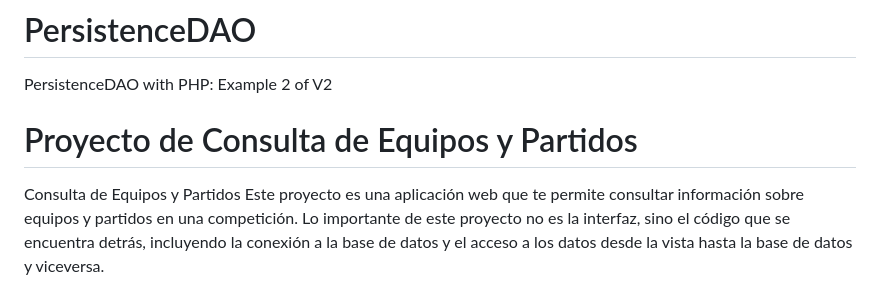
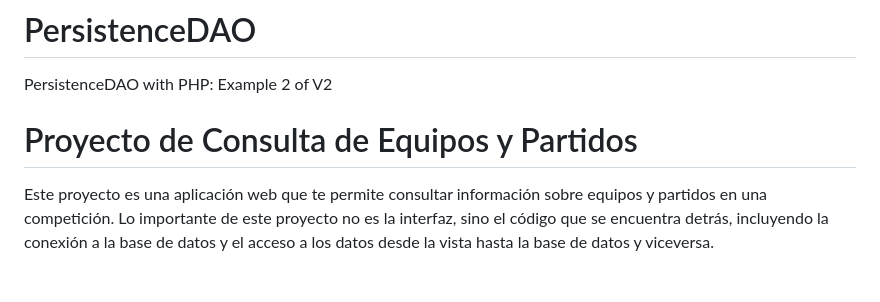
Before and after one commit to xxSTUX/PersistenceDAO, a Markdown page: README.md, the part around the change. Drawn GitHub-style.

```diff
--- a/README.md
+++ b/README.md
@@ -1,8 +1,7 @@
 # PersistenceDAO
 PersistenceDAO with PHP: Example 2 of V2
+
 # Proyecto de Consulta de Equipos y Partidos
-
-Consulta de Equipos y Partidos
 Este proyecto es una aplicación web que te permite consultar información sobre equipos y partidos en una competición. Lo importante de este proyecto no es la interfaz, sino el código que se encuentra detrás, incluyendo la conexión a la base de datos y el acceso a los datos desde la vista hasta la base de datos y viceversa.
 
 ## Enunciado
```
